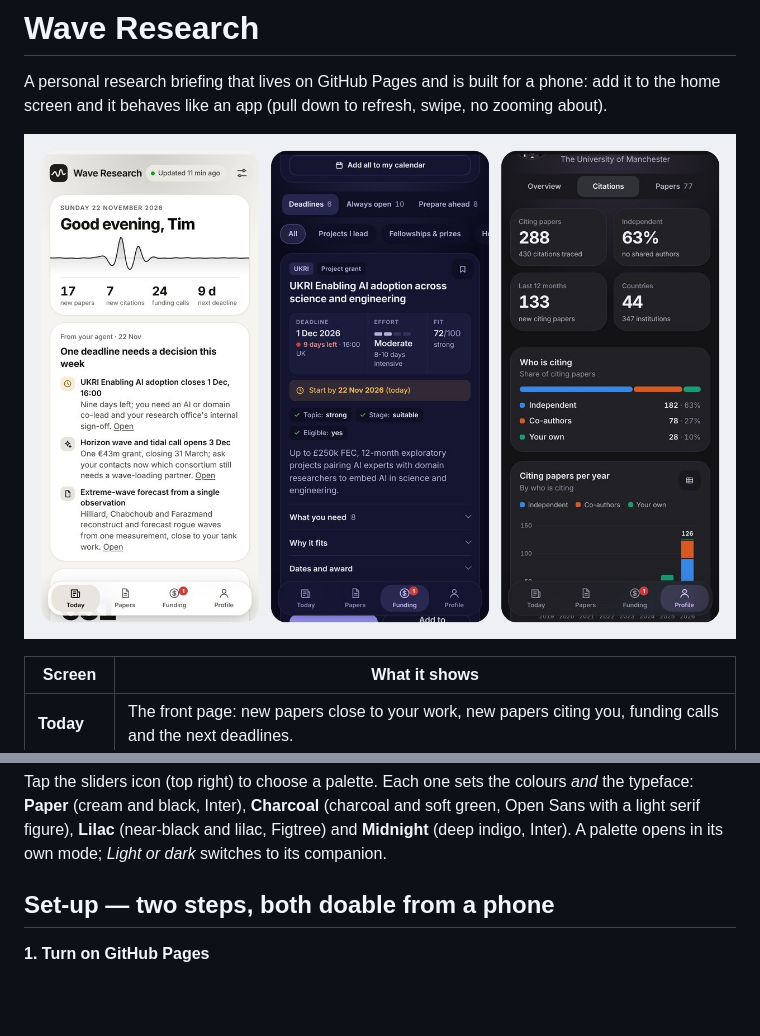
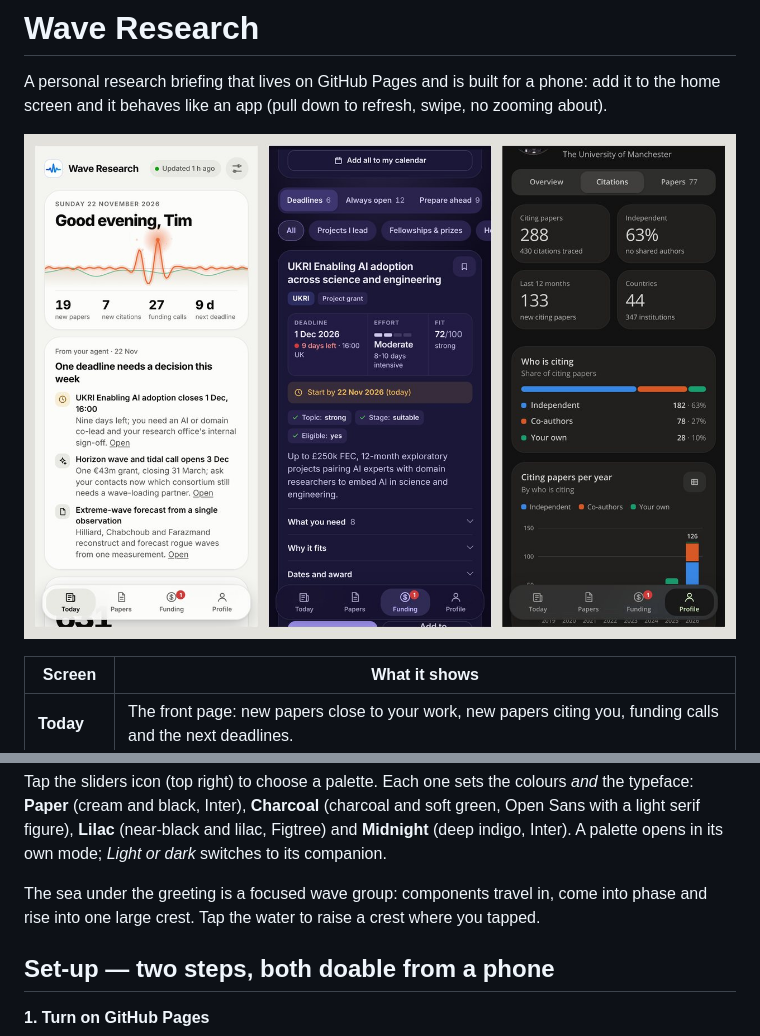
Before and after one commit to nbjdttn/wave-research-dashboard, a Markdown page: README.md, 2 parts joined by grey strips. Rendered like a GitHub page; pictures changed too: docs/screens.jpg; blank space fills up the shorter version.

```diff
--- a/README.md
+++ b/README.md
@@ -23,6 +23,9 @@ Tap the sliders icon (top right) to choose a palette. Each one sets the colours
 **Paper** (cream and black, Inter), **Charcoal** (charcoal and soft green, Open Sans with a light serif
 figure), **Lilac** (near-black and lilac, Figtree) and **Midnight** (deep indigo, Inter). A palette opens
 in its own mode; *Light or dark* switches to its companion.
+
+The sea under the greeting is a focused wave group: components travel in, come into phase and rise
+into one large crest. Tap the water to raise a crest where you tapped.
 
 ## Set-up — two steps, both doable from a phone
 
```
Also changed, not shown: 4 other files.
